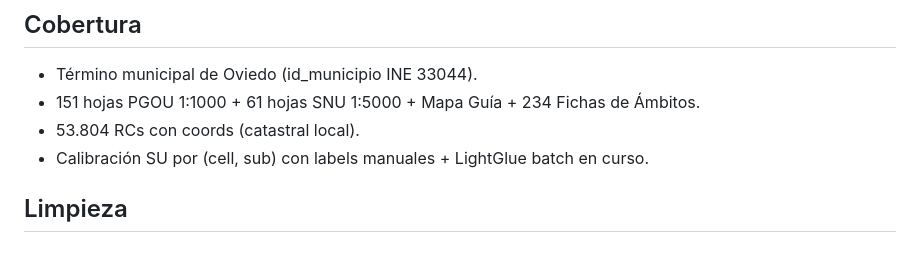
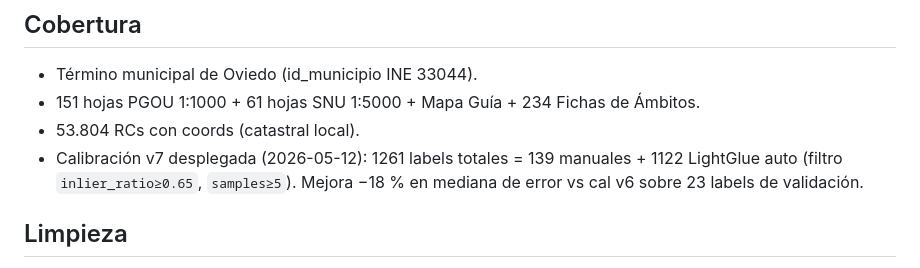
Before and after one commit to monxas/oviedo-rc-locator, a Markdown page: API.md, the part around the change. GitHub-like rendering.

Commit message:
docs(API): cal v7 desplegada en lugar de LightGlue en curso
Cal v7 (1261 labels = 139 manuales + 1122 LG auto con filtro
inlier_ratio>=0.65, samples>=5) lleva desplegada desde 2026-05-12.
Mejora mediana de error -18% vs cal v6.

Co-Authored-By: Claude Opus 4.7 (1M context) <noreply@anthropic.com>

```diff
--- a/API.md
+++ b/API.md
@@ -159,7 +159,7 @@ Tipos: UG (68), UG1 (16), UG2 (43), AU (28), AUS (18), AA (13), PE (33), PP (6),
 - Término municipal de Oviedo (id_municipio INE 33044).
 - 151 hojas PGOU 1:1000 + 61 hojas SNU 1:5000 + Mapa Guía + 234 Fichas de Ámbitos.
 - 53.804 RCs con coords (catastral local).
-- Calibración SU por (cell, sub) con labels manuales + LightGlue batch en curso.
+- Calibración v7 desplegada (2026-05-12): 1261 labels totales = 139 manuales + 1122 LightGlue auto (filtro `inlier_ratio≥0.65`, `samples≥5`). Mejora −18 % en mediana de error vs cal v6 sobre 23 labels de validación.
 
 ## Limpieza
 
```
